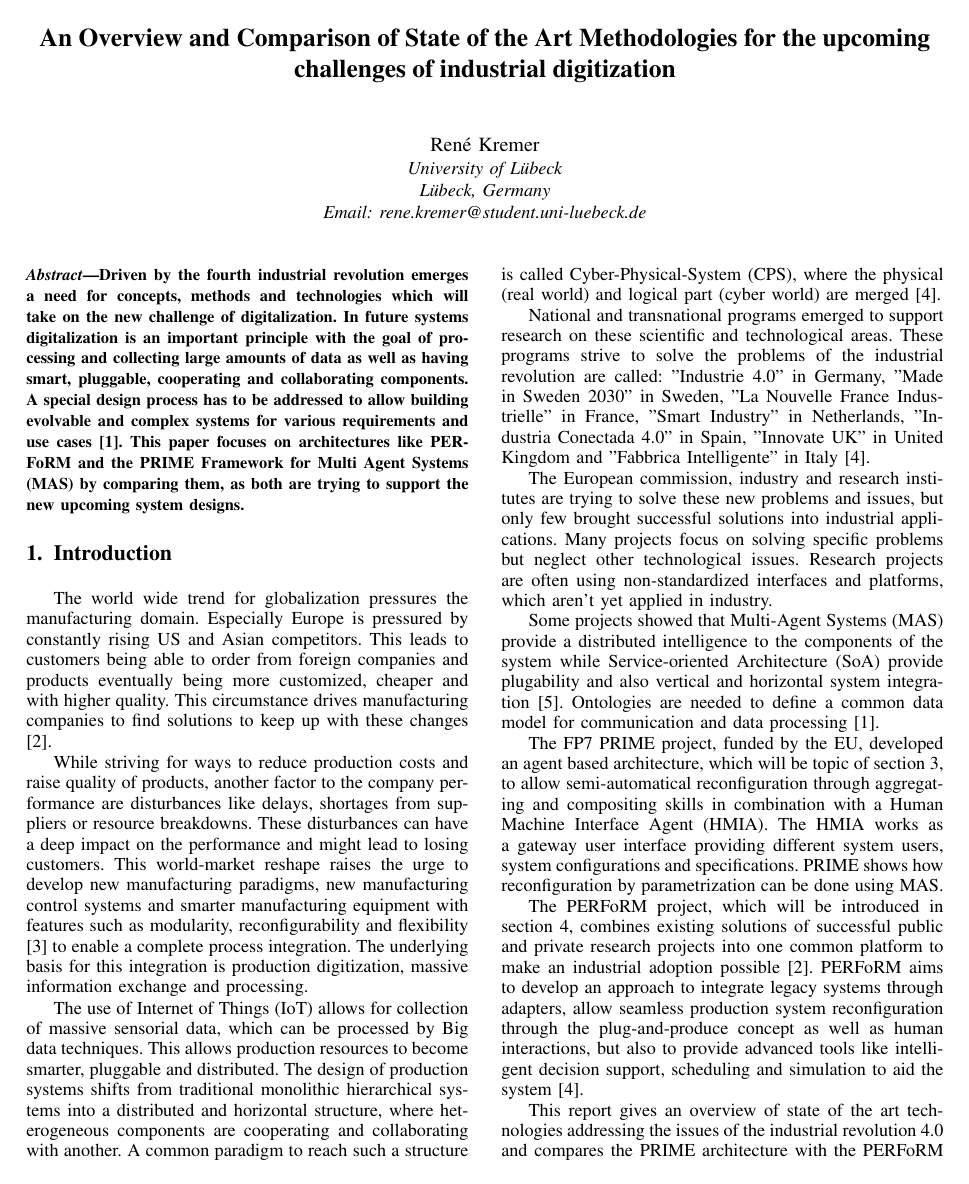
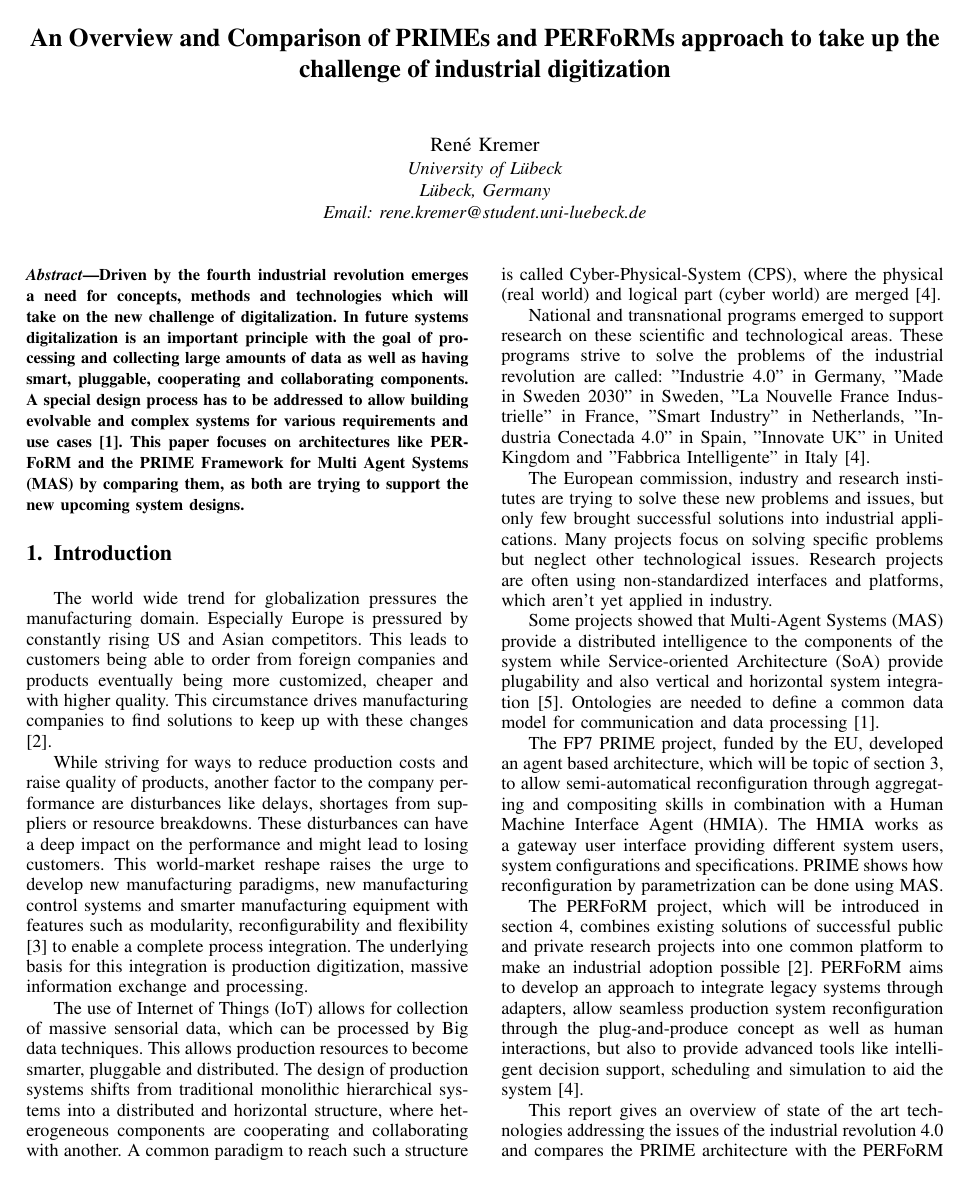
Before and after one commit to hadesrofl/SysArchReport, a LaTeX paper (An Overview and Comparison of PRIMEs and PERFoRMs approach to take up the challenge of industrial digitization.tex): page 1 of 6. Compiled offline with pdfLaTeX; a missing font is replaced by an installed copy or a similar font; a LaTeX package or settings file that is missing is left out.

Commit message:
Rename Paper

```diff
--- a/An Overview and Comparison of State of the Art Methodologies for the upcoming challenges of industrial digitization.tex
+++ b/An Overview and Comparison of PRIMEs and PERFoRMs approach to take up the challenge of industrial digitization.tex
@@ -5,7 +5,7 @@
 \usepackage{graphicx}
 \usepackage[pdftex,
 pdfauthor={Rene Kremer},
-pdftitle={An Overview and Comparison of State of the Art Methodologies for the upcoming challenges of industrial digitization},
+pdftitle={An Overview and Comparison of PRIMEs and PERFoRMs approach to take up the challenge of industrial digitization},
 pdfsubject={Overview and Comparison of Architectures like PERFoRM and PRIME in the field of industrial revolution},
 pdfkeywords={System Architecture, Seamless System Reconfiguration, Multi Agent System, Industrial Revolution, Industrial Digitization},
 pdfproducer={PDFLatex},
@@ -33,7 +33,7 @@ pdfcreator={PDFLatex}]{hyperref}
 
 \begin{document}
 
-\title{An Overview and Comparison of State of the Art Methodologies for the upcoming challenges of industrial digitization}
+\title{An Overview and Comparison of PRIMEs and PERFoRMs approach to take up the challenge of industrial digitization}
 
 \author{\IEEEauthorblockN{René Kremer}
 \IEEEauthorblockA{University of Lübeck\\
```
Also changed, not shown: An Overview and Comparison of PRIMEs and PERFoRMs approach to take up the challenge of industrial digitization.pdf (added), An Overview and Comparison of State of the Art Methodologies for the upcoming challenges of industrial digitization.pdf (deleted).
